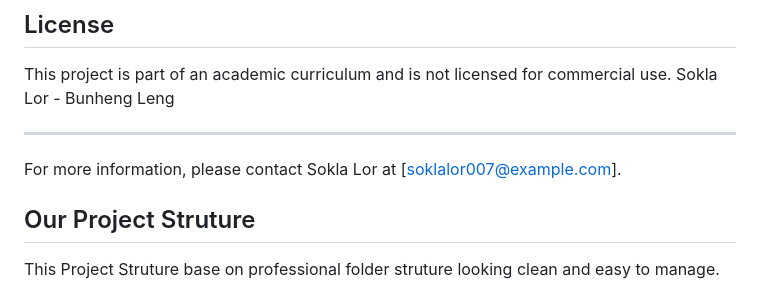
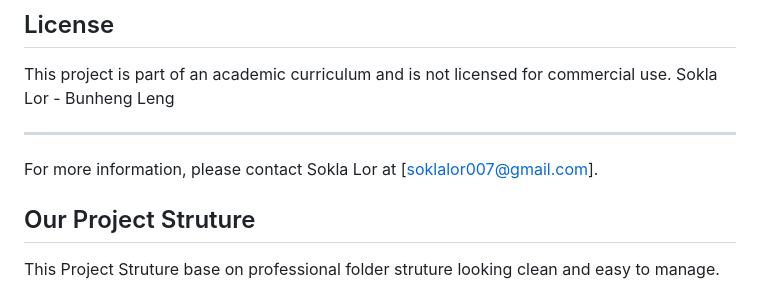
Before and after one commit to CoreLaZz/kinghotel, a Markdown page: README.md, the part around the change. GitHub-like rendering.

```diff
--- a/README.md
+++ b/README.md
@@ -56,7 +56,7 @@ This project is part of an academic curriculum and is not licensed for commercia
 
 ---
 
-For more information, please contact Sokla Lor at [soklalor007@example.com].
+For more information, please contact Sokla Lor at [soklalor007@gmail.com].
 
 ## Our Project Struture
 
```
